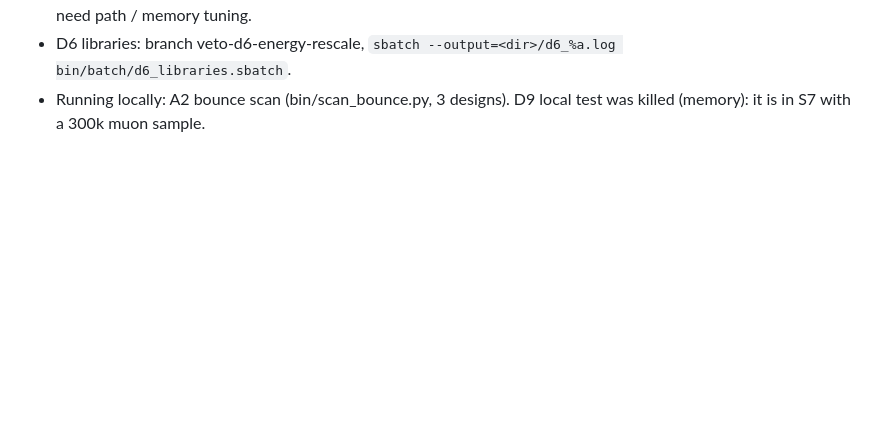
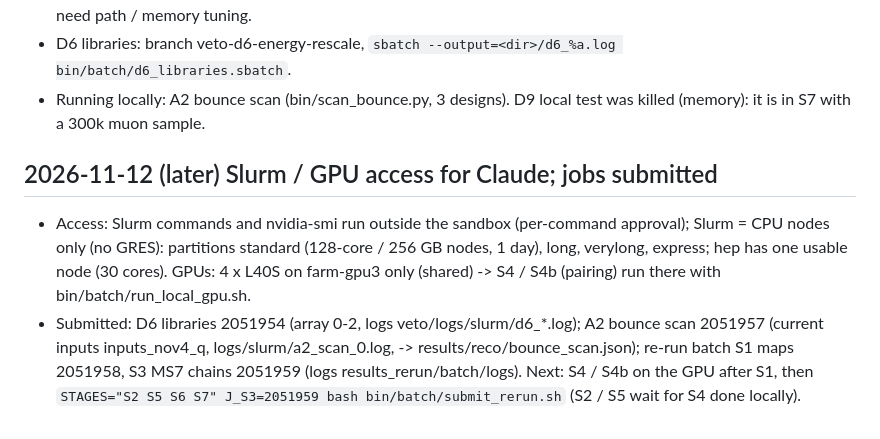
Before and after one commit to Gfrisella/Veto_System, a Markdown page: veto/docs/STATUS.md, the part around the change. GitHub-like rendering; blank space fills up the shorter version.

Commit message:
STATUS: Slurm / GPU access, jobs 2051954 / 2051957 / 2051958 / 2051959
Co-Authored-By: Claude Opus 5.5 <noreply@anthropic.com>

```diff
--- a/veto/docs/STATUS.md
+++ b/veto/docs/STATUS.md
@@ -811,3 +811,12 @@ backgrounds; Pythia version vs the muon-flux measurement; optional J/psi-enhance
 - D6 libraries: branch veto-d6-energy-rescale, `sbatch --output=<dir>/d6_%a.log bin/batch/d6_libraries.sbatch`.
 - Running locally: A2 bounce scan (bin/scan_bounce.py, 3 designs). D9 local test was killed (memory): it is in S7 with a
   300k muon sample.
+
+## 2026-11-12 (later) Slurm / GPU access for Claude; jobs submitted
+- Access: Slurm commands and nvidia-smi run outside the sandbox (per-command approval); Slurm = CPU nodes only (no GRES):
+  partitions standard (128-core / 256 GB nodes, 1 day), long, verylong, express; hep has one usable node (30 cores). GPUs:
+  4 x L40S on farm-gpu3 only (shared) -> S4 / S4b (pairing) run there with bin/batch/run_local_gpu.sh.
+- Submitted: D6 libraries 2051954 (array 0-2, logs veto/logs/slurm/d6_*.log); A2 bounce scan 2051957 (current inputs
+  inputs_nov4_q, logs/slurm/a2_scan_0.log, -> results/reco/bounce_scan.json); re-run batch S1 maps 2051958, S3 MS7 chains
+  2051959 (logs results_rerun/batch/logs). Next: S4 / S4b on the GPU after S1, then
+  `STAGES="S2 S5 S6 S7" J_S3=2051959 bash bin/batch/submit_rerun.sh` (S2 / S5 wait for S4 done locally).
```
